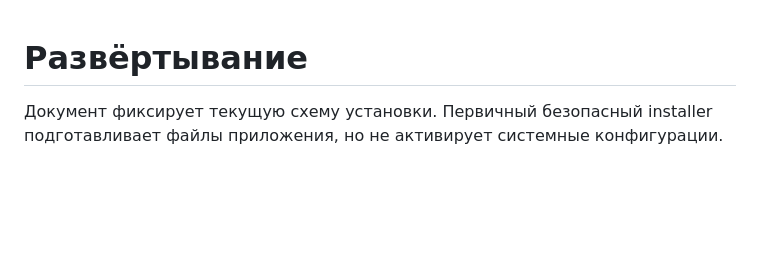
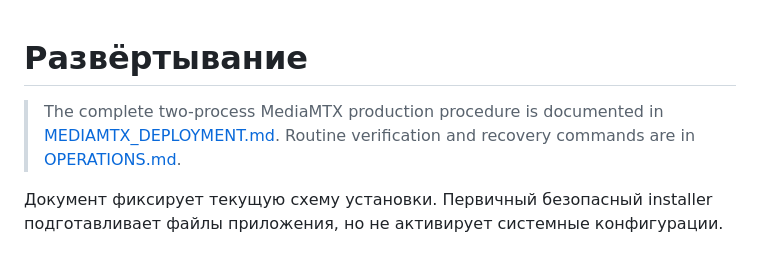
Before and after one commit to lazaryants/arena-rtmp-node, a Markdown page: docs/DEPLOYMENT.md, the part around the change. Drawn GitHub-style; blank space fills up the shorter version.

Commit message:
Link full MediaMTX deployment guide

```diff
--- a/docs/DEPLOYMENT.md
+++ b/docs/DEPLOYMENT.md
@@ -1,4 +1,9 @@
 # Развёртывание
+
+> The complete two-process MediaMTX production procedure is documented in
+> [MEDIAMTX_DEPLOYMENT.md](MEDIAMTX_DEPLOYMENT.md). Routine verification and
+> recovery commands are in [OPERATIONS.md](OPERATIONS.md).
+
 
 Документ фиксирует текущую схему установки. Первичный безопасный installer подготавливает файлы приложения, но не активирует системные конфигурации.
 
```
